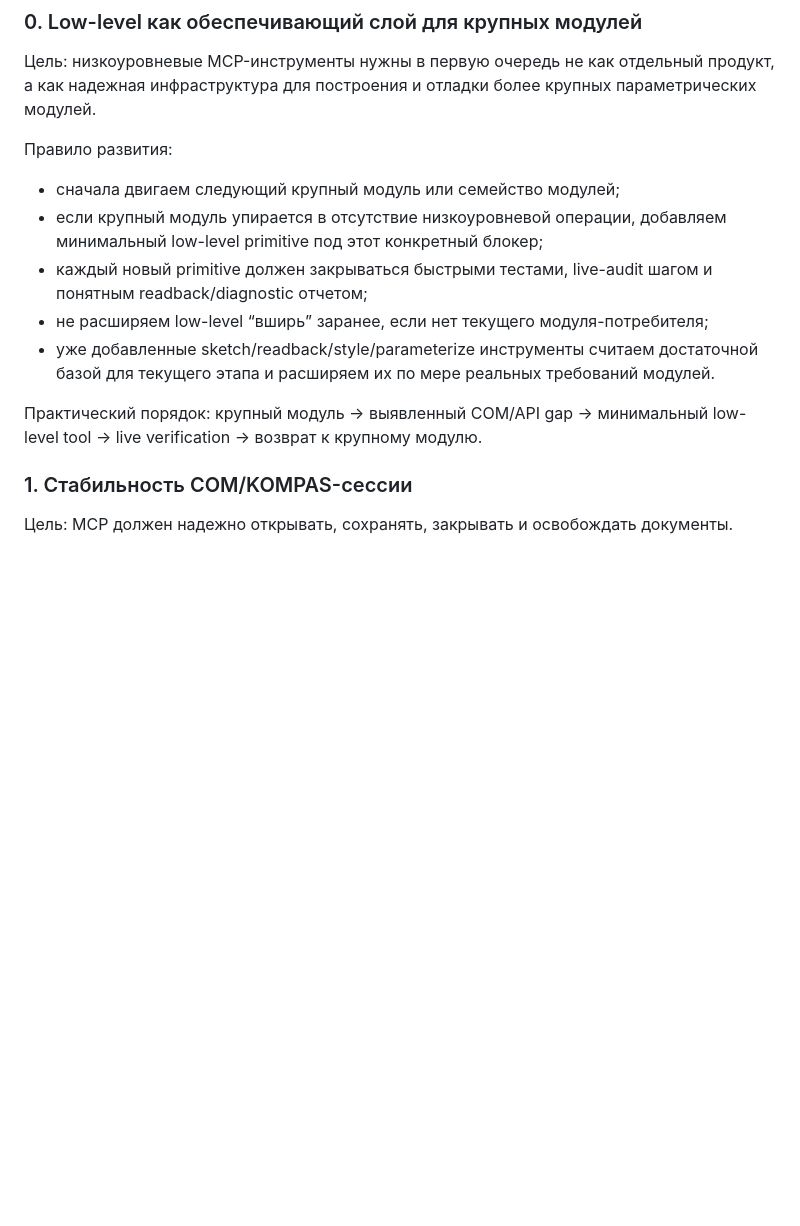
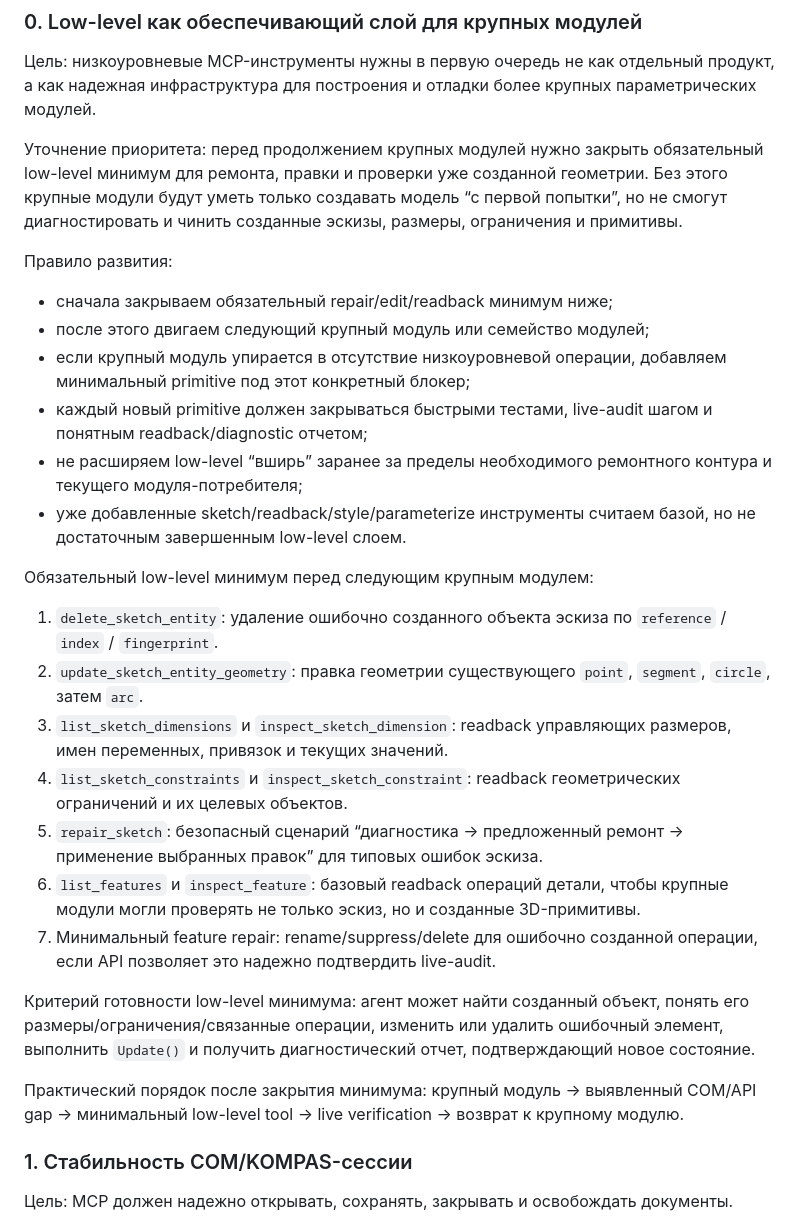
Before and after one commit to kostia-egik/geomwright, a Markdown page: ROADMAP.md, the part around the change. Rendered like a GitHub page; blank space fills up the shorter version.

Commit message:
Require low-level repair readiness before modules

```diff
--- a/ROADMAP.md
+++ b/ROADMAP.md
@@ -56,15 +56,30 @@
 
 Цель: низкоуровневые MCP-инструменты нужны в первую очередь не как отдельный продукт, а как надежная инфраструктура для построения и отладки более крупных параметрических модулей.
 
+Уточнение приоритета: перед продолжением крупных модулей нужно закрыть обязательный low-level минимум для ремонта, правки и проверки уже созданной геометрии. Без этого крупные модули будут уметь только создавать модель “с первой попытки”, но не смогут диагностировать и чинить созданные эскизы, размеры, ограничения и примитивы.
+
 Правило развития:
 
-- сначала двигаем следующий крупный модуль или семейство модулей;
-- если крупный модуль упирается в отсутствие низкоуровневой операции, добавляем минимальный low-level primitive под этот конкретный блокер;
+- сначала закрываем обязательный repair/edit/readback минимум ниже;
+- после этого двигаем следующий крупный модуль или семейство модулей;
+- если крупный модуль упирается в отсутствие низкоуровневой операции, добавляем минимальный primitive под этот конкретный блокер;
 - каждый новый primitive должен закрываться быстрыми тестами, live-audit шагом и понятным readback/diagnostic отчетом;
-- не расширяем low-level “вширь” заранее, если нет текущего модуля-потребителя;
-- уже добавленные sketch/readback/style/parameterize инструменты считаем достаточной базой для текущего этапа и расширяем их по мере реальных требований модулей.
+- не расширяем low-level “вширь” заранее за пределы необходимого ремонтного контура и текущего модуля-потребителя;
+- уже добавленные sketch/readback/style/parameterize инструменты считаем базой, но не достаточным завершенным low-level слоем.
 
-Практический порядок: крупный модуль -> выявленный COM/API gap -> минимальный low-level tool -> live verification -> возврат к крупному модулю.
+Обязательный low-level минимум перед следующим крупным модулем:
+
+1. `delete_sketch_entity`: удаление ошибочно созданного объекта эскиза по `reference` / `index` / `fingerprint`.
+2. `update_sketch_entity_geometry`: правка геометрии существующего `point`, `segment`, `circle`, затем `arc`.
+3. `list_sketch_dimensions` и `inspect_sketch_dimension`: readback управляющих размеров, имен переменных, привязок и текущих значений.
+4. `list_sketch_constraints` и `inspect_sketch_constraint`: readback геометрических ограничений и их целевых объектов.
+5. `repair_sketch`: безопасный сценарий “диагностика -> предложенный ремонт -> применение выбранных правок” для типовых ошибок эскиза.
+6. `list_features` и `inspect_feature`: базовый readback операций детали, чтобы крупные модули могли проверять не только эскиз, но и созданные 3D-примитивы.
+7. Минимальный feature repair: rename/suppress/delete для ошибочно созданной операции, если API позволяет это надежно подтвердить live-audit.
+
+Критерий готовности low-level минимума: агент может найти созданный объект, понять его размеры/ограничения/связанные операции, изменить или удалить ошибочный элемент, выполнить `Update()` и получить диагностический отчет, подтверждающий новое состояние.
+
+Практический порядок после закрытия минимума: крупный модуль -> выявленный COM/API gap -> минимальный low-level tool -> live verification -> возврат к крупному модулю.
 
 ### 1. Стабильность COM/KOMPAS-сессии
 
```
